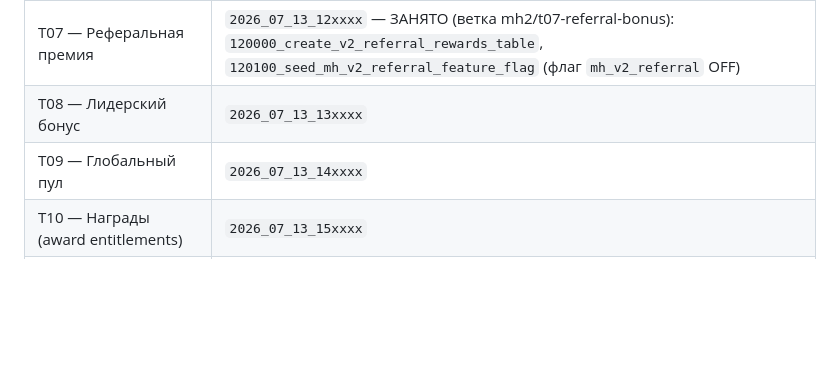
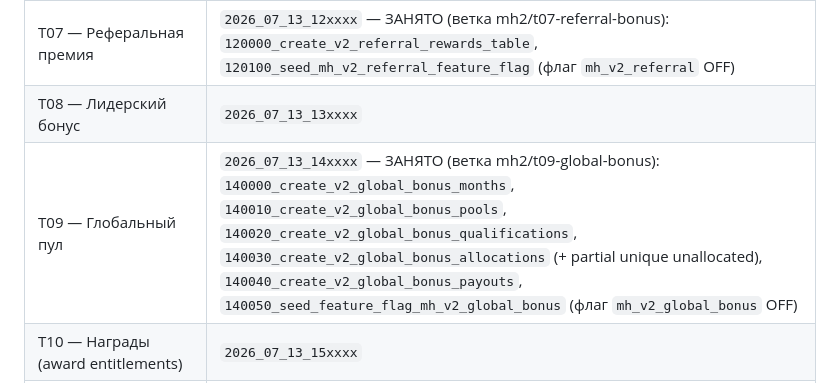
Before and after one commit to bronxtc52/izigo, a Markdown page: docs/mh-full-plan-migration-ledger.md, the part around the change. GitHub-like rendering; blank space fills up the shorter version.

Commit message:
docs(mh-full-plan/t09): слот 2026_07_13_14xxxx занят в migration-ledger [skip ci]
Co-Authored-By: Claude Fable 5 <noreply@anthropic.com>

```diff
--- a/docs/mh-full-plan-migration-ledger.md
+++ b/docs/mh-full-plan-migration-ledger.md
@@ -59,7 +59,7 @@
 | T06 — Структурная премия (бинар) с капами | `2026_07_13_11xxxx` — ЗАНЯТО (ветка mh2/t06-structural-bonus): `110000_create_v2_structure_bonuses_table` |
 | T07 — Реферальная премия | `2026_07_13_12xxxx` — ЗАНЯТО (ветка mh2/t07-referral-bonus): `120000_create_v2_referral_rewards_table`, `120100_seed_mh_v2_referral_feature_flag` (флаг `mh_v2_referral` OFF) |
 | T08 — Лидерский бонус | `2026_07_13_13xxxx` |
-| T09 — Глобальный пул | `2026_07_13_14xxxx` |
+| T09 — Глобальный пул | `2026_07_13_14xxxx` — ЗАНЯТО (ветка mh2/t09-global-bonus): `140000_create_v2_global_bonus_months`, `140010_create_v2_global_bonus_pools`, `140020_create_v2_global_bonus_qualifications`, `140030_create_v2_global_bonus_allocations` (+ partial unique unallocated), `140040_create_v2_global_bonus_payouts`, `140050_seed_feature_flag_mh_v2_global_bonus` (флаг `mh_v2_global_bonus` OFF) |
 | T10 — Награды (award entitlements) | `2026_07_13_15xxxx` |
 | T11 — Калибровка 60%-пула (PoolFactorService) | `2026_07_13_16xxxx` |
 | T12 — Возвраты/reversals | `2026_07_13_17xxxx` |
```
